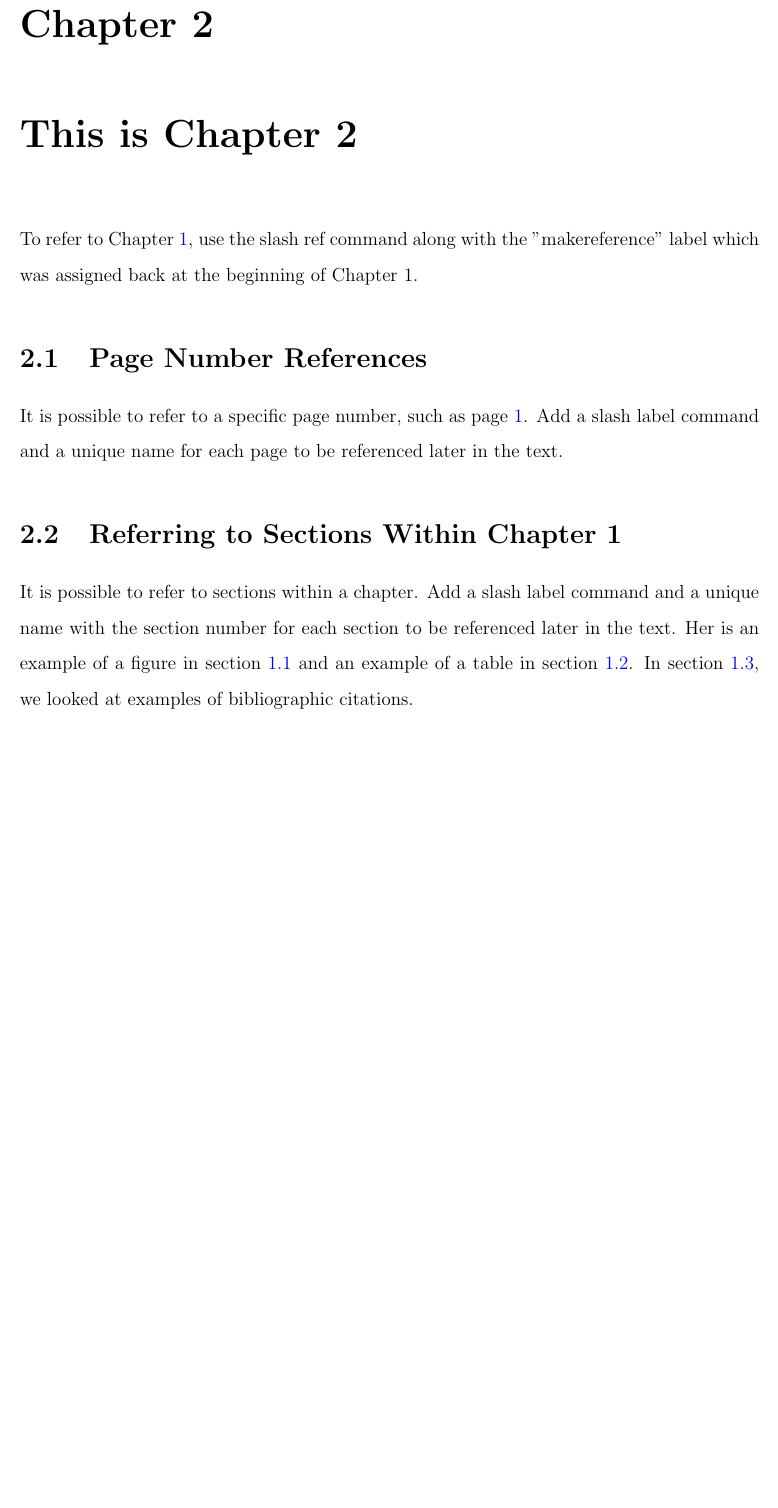
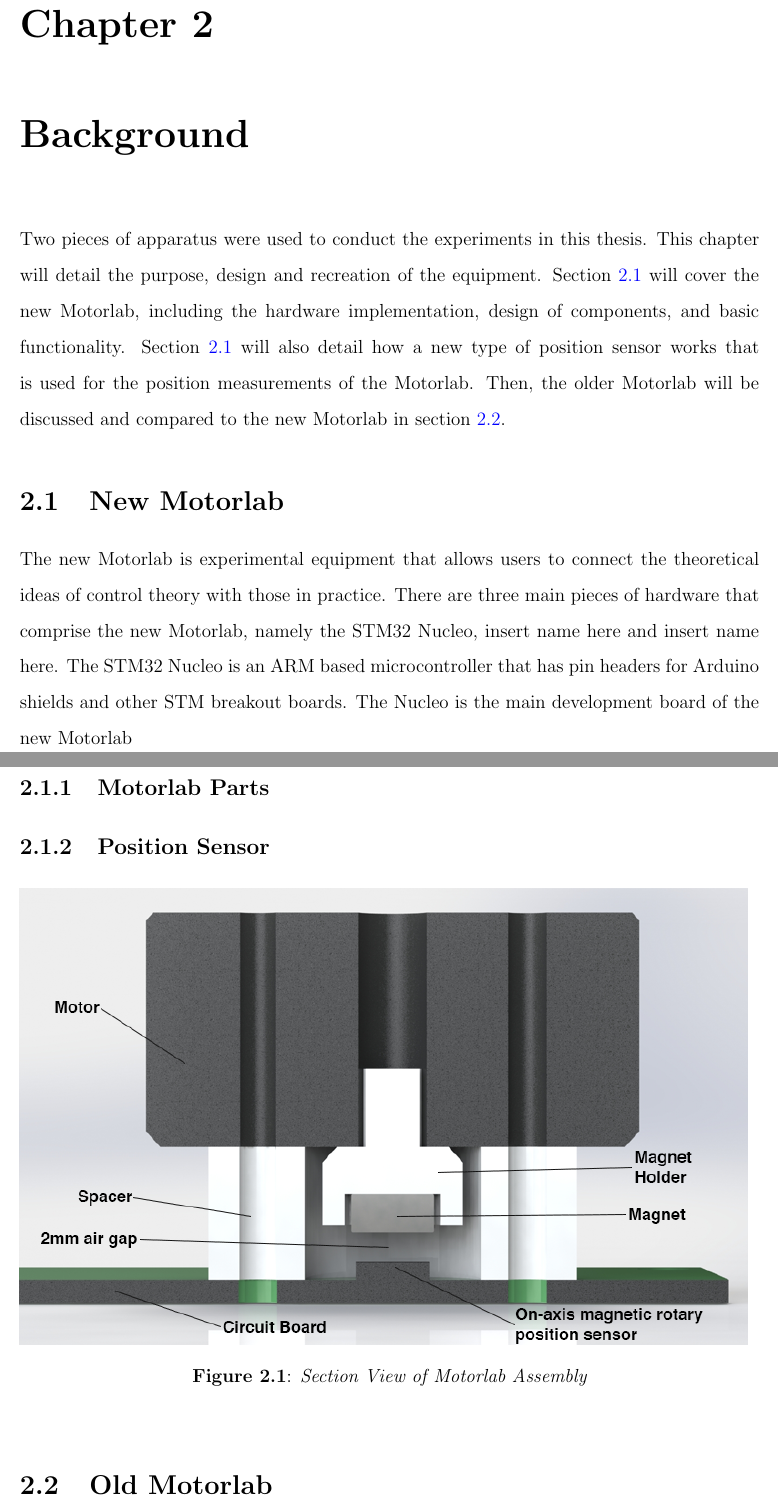
Before and after one commit to black3037/Master-of-Science-Thesis, a LaTeX thesis (etdrtemplate.tex, which reads chapter2.tex): part of page 10 of 14 before the commit and two parts of pages 10 and 11 of 15 after it, the two joined at a grey line, cut so that both start at the same text, the shorter picture padded with empty space. Compiled offline with pdfLaTeX.

Commit message:
Updated Chapters 1 and 2

```diff
--- a/chapter2.tex
+++ b/chapter2.tex
@@ -9,24 +9,34 @@
 % | LaTeX will automatically number the chapters.
 % +--------------------------------------------------------------------+
 
-\chapter{This is Chapter 2}
+\chapter{Background}
 \label{makereference2}
 
-To refer to Chapter~\ref{makereference1}, use the slash ref command
-along with the "makereference" label which was assigned back at the
-beginning of Chapter 1.
+Two pieces of apparatus were used to conduct the experiments in this thesis. This chapter will detail the purpose, design and recreation of the equipment. Section ~\ref{makereference2.1} will cover the new Motorlab, including the hardware implementation, design of components, and basic functionality. Section ~\ref{makereference2.1} will also detail how a new type of position sensor works that is used for the position measurements of the Motorlab. Then, the older Motorlab will be discussed and compared to the new Motorlab in section ~\ref{makereference2.2}.
 
-\section{Page Number References}
-\label{makereference2.1} It is possible to refer to a specific page
-number, such as page~\pageref{makereference1}.  Add a slash label
-command and a unique name for each page to be referenced later in
-the text.
+\section{New Motorlab}
+\label{makereference2.1}
 
-\section{Referring to Sections Within Chapter 1}
-\label{makereference2.2} It is possible to refer to sections within
-a chapter.  Add a slash label command and a unique name with the
-section number for each section to be referenced later in the text.
-Her is an example of a figure in section~\ref{makereference1.1} and
-an example of a table in section~\ref{makereference1.2}.  In
-section~\ref{makereference1.3}, we looked at examples of
-bibliographic citations.
+The new Motorlab is experimental equipment that allows users to connect the theoretical ideas of control theory with those in practice. There are three main pieces of hardware that comprise the new Motorlab, namely the STM32 Nucleo, insert name here and insert name here. The STM32 Nucleo is an ARM based microcontroller that has pin headers for Arduino shields and other STM breakout boards. The Nucleo is the main development board of the new Motorlab
+
+
+\subsection{Motorlab Parts}
+\label{makereference2.1.1}
+
+\subsection{Position Sensor}
+\label{makereference2.1.2}
+
+\begin{figure}[htb]%t=top, b=bottom, h=here
+
+    \includegraphics[height=4in]{figures/section_view_motorlab_assembly.png}
+
+    \caption[Optional: Section View of Motorlab Assembly]{Section View of Motorlab Assembly}
+
+    \label{figure1}
+\end{figure}
+
+
+\section{Old Motorlab}
+\label{makereference2.2}
+
+Need information here
```
Also changed, not shown: chapter1.tex (+0 -10 lines), etdrtemplate.pdf, figures/section_view_motorlab_assembly.png (added), 9 other files.
